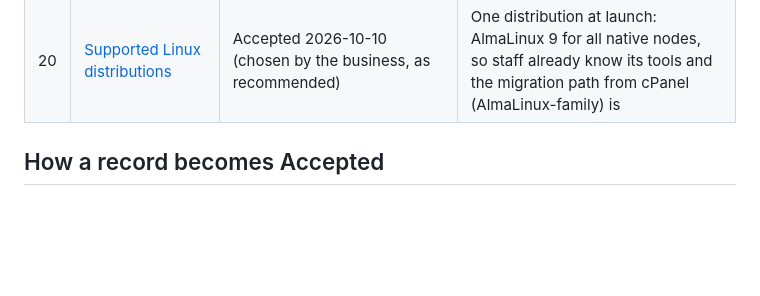
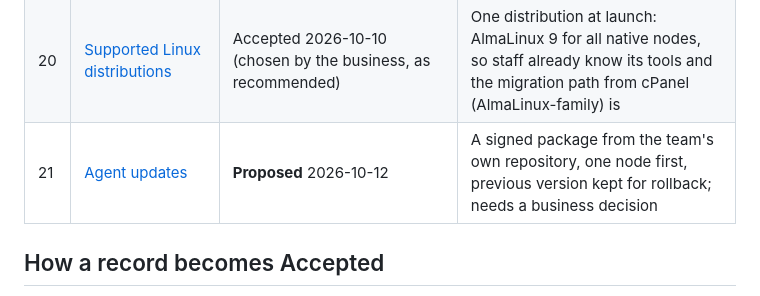
Before and after one commit to Waqar-Azeem-001/Wpanel, a Markdown page: docs/adr/README.md, the part around the change. Rendered like a GitHub page; blank space fills up the shorter version.

Commit message:
ADR 21 (proposed): how the agent itself is updated

```diff
--- a/docs/adr/README.md
+++ b/docs/adr/README.md
@@ -33,6 +33,7 @@ customers' sites came from cPanel and depend on `.htaccess`; the roadmap wants n
 | 18 | [Disaster recovery](018-disaster-recovery.md) | Accepted 2026-10-10 (the business asked for all records to be completed; accepted as proposed) | Backup-and-rebuild recovery with written targets and a yearly drill, WHPanel's database and secrets backed up separately from node backups, break-glas |
 | 19 | [cPanel migration compatibility](019-cpanel-migration.md) | Accepted 2026-10-10 (the business asked for all records to be completed; accepted as proposed) | Build the importer around `pkgacct` backups, keep Apache for ` |
 | 20 | [Supported Linux distributions](020-linux-distributions.md) | Accepted 2026-10-10 (chosen by the business, as recommended) | One distribution at launch: AlmaLinux 9 for all native nodes, so staff already know its tools and the migration path from cPanel (AlmaLinux-family) is |
+| 21 | [Agent updates](021-agent-updates.md) | **Proposed** 2026-10-12 | A signed package from the team's own repository, one node first, previous version kept for rollback; needs a business decision |
 
 ## How a record becomes Accepted
 1. The business reads the record, especially *Open questions*.
```
Also changed, not shown: docs/adr/021-agent-updates.md (added, +34 -0 lines).
